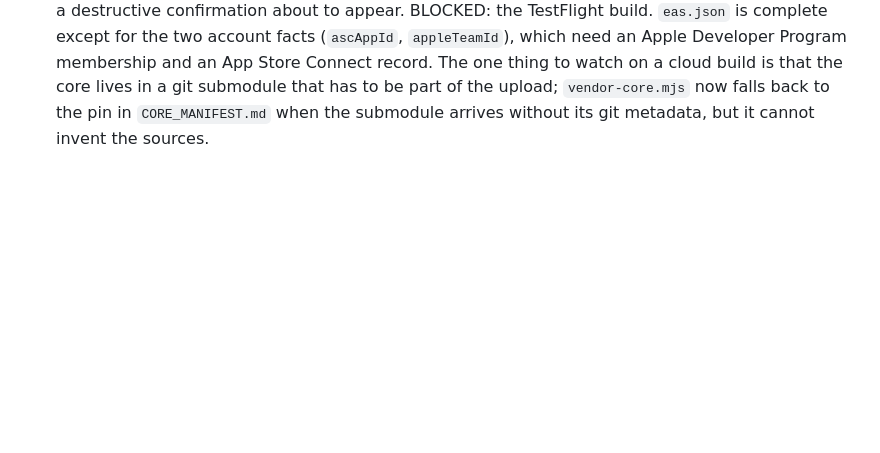
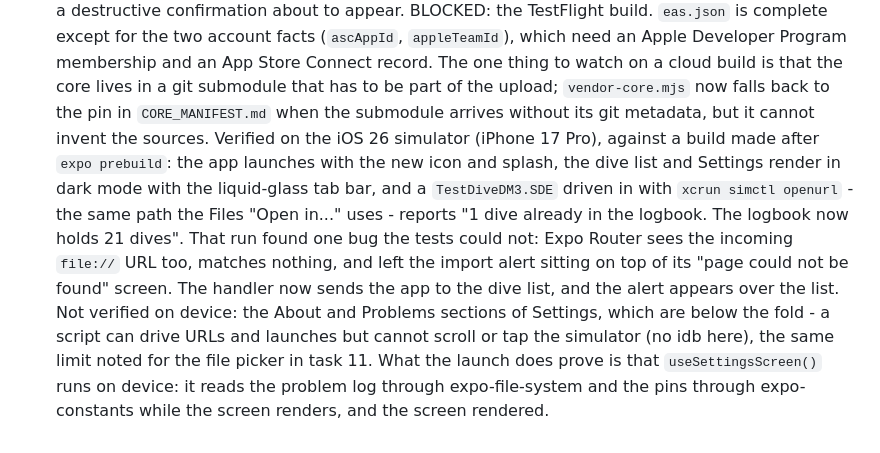
Before and after one commit to agrippa1994/subsurface-mobile, a Markdown page: docs/tasks/PROGRESS.md, the part around the change. Drawn GitHub-style; blank space fills up the shorter version.

Commit message:
Note the on-device verification of task 12
Co-Authored-By: Claude Opus 5 <noreply@anthropic.com>

```diff
--- a/docs/tasks/PROGRESS.md
+++ b/docs/tasks/PROGRESS.md
@@ -572,3 +572,18 @@ criteria** pass. If blocked, leave it unchecked and add a note.
   the upload; `vendor-core.mjs` now falls back to the pin in `CORE_MANIFEST.md`
   when the submodule arrives without its git metadata, but it cannot invent the
   sources.
+  Verified on the iOS 26 simulator (iPhone 17 Pro), against a build made after
+  `expo prebuild`: the app launches with the new icon and splash, the dive list
+  and Settings render in dark mode with the liquid-glass tab bar, and a
+  `TestDiveDM3.SDE` driven in with `xcrun simctl openurl` - the same path the
+  Files "Open in..." uses - reports "1 dive already in the logbook. The logbook
+  now holds 21 dives". That run found one bug the tests could not: Expo Router
+  sees the incoming `file://` URL too, matches nothing, and left the import
+  alert sitting on top of its "page could not be found" screen. The handler now
+  sends the app to the dive list, and the alert appears over the list.
+  Not verified on device: the About and Problems sections of Settings, which are
+  below the fold - a script can drive URLs and launches but cannot scroll or tap
+  the simulator (no idb here), the same limit noted for the file picker in task
+  11. What the launch does prove is that `useSettingsScreen()` runs on device:
+  it reads the problem log through expo-file-system and the pins through
+  expo-constants while the screen renders, and the screen rendered.
```
